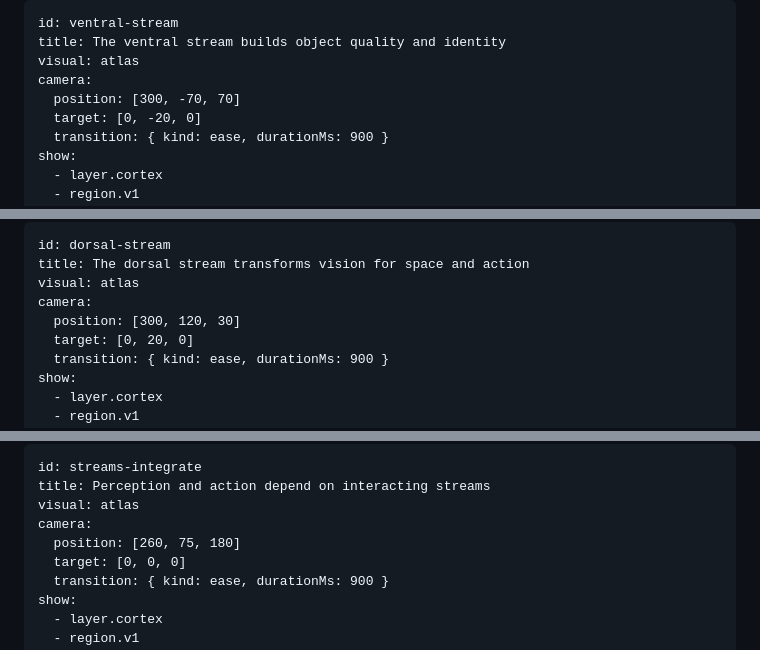
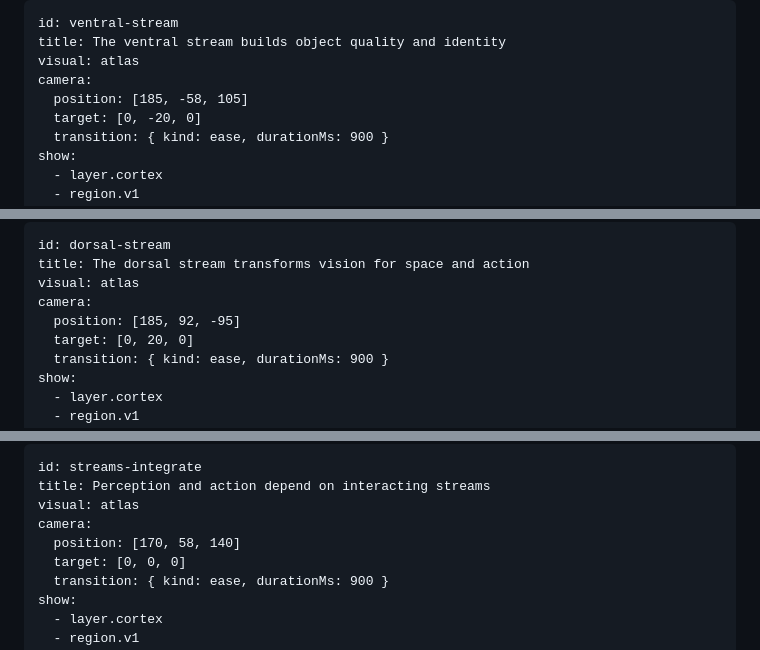
Before and after one commit to brain-atlas/brain-atlas.github.io, a Markdown page: src/lessons/retina-to-v1.md, 3 parts joined by grey strips. Rendered like a GitHub page.

```diff
--- a/src/lessons/retina-to-v1.md
+++ b/src/lessons/retina-to-v1.md
@@ -370,7 +370,7 @@ id: ventral-stream
 title: The ventral stream builds object quality and identity
 visual: atlas
 camera:
-  position: [300, -70, 70]
+  position: [185, -58, 105]
   target: [0, -20, 0]
   transition: { kind: ease, durationMs: 900 }
 show:
@@ -435,7 +435,7 @@ id: dorsal-stream
 title: The dorsal stream transforms vision for space and action
 visual: atlas
 camera:
-  position: [300, 120, 30]
+  position: [185, 92, -95]
   target: [0, 20, 0]
   transition: { kind: ease, durationMs: 900 }
 show:
@@ -507,7 +507,7 @@ id: streams-integrate
 title: Perception and action depend on interacting streams
 visual: atlas
 camera:
-  position: [260, 75, 180]
+  position: [170, 58, 140]
   target: [0, 0, 0]
   transition: { kind: ease, durationMs: 900 }
 show:
```
Also changed, not shown: other parts of src/lessons/retina-to-v1.md (+8 -8 lines).
